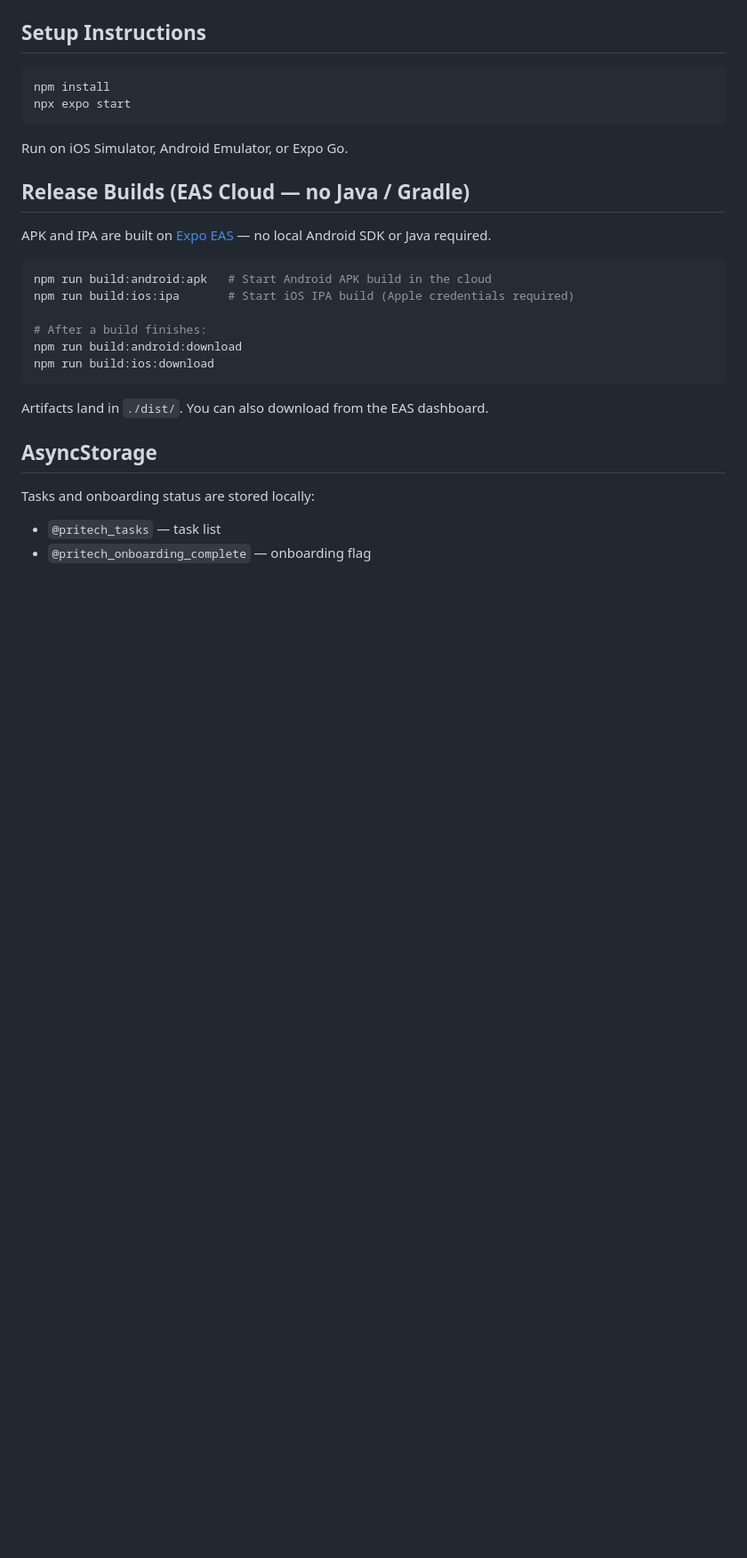
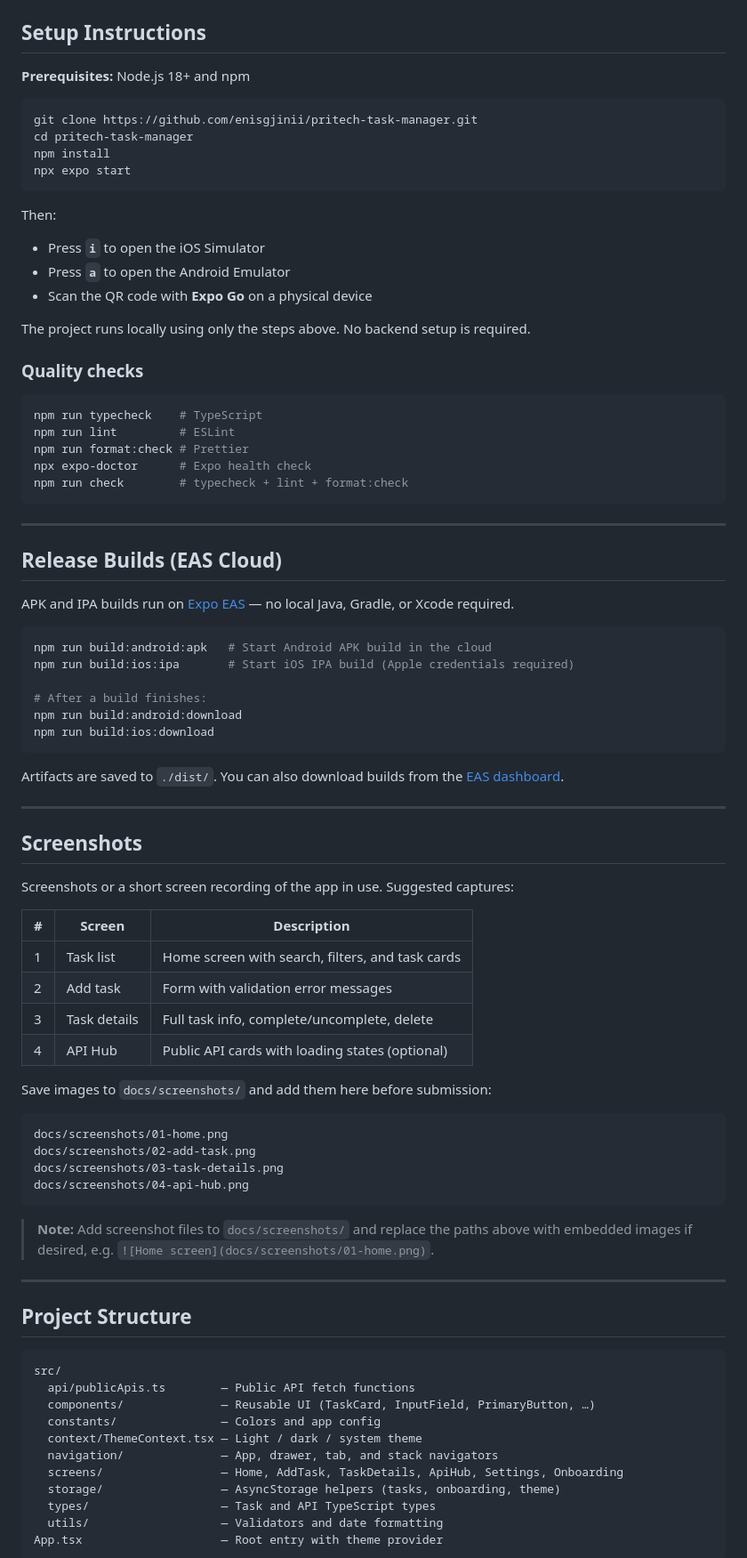
Before and after one commit to enisgjinii/pritech-task-manager, a Markdown page: README.md, the part around one of its changes. Shown at 89% size. GitHub-like rendering; blank space fills up the shorter version.

````diff
--- a/README.md
+++ b/README.md
@@ -69,16 +140,38 @@ All APIs are free and require no API keys.
 
 ## Setup Instructions
 
+**Prerequisites:** Node.js 18+ and npm
+
 ```bash
+git clone https://github.com/enisgjinii/pritech-task-manager.git
+cd pritech-task-manager
 npm install
 npx expo start
 ```
 
-Run on iOS Simulator, Android Emulator, or Expo Go.
+Then:
 
-## Release Builds (EAS Cloud — no Java / Gradle)
+- Press **`i`** to open the iOS Simulator
+- Press **`a`** to open the Android Emulator
+- Scan the QR code with **Expo Go** on a physical device
 
-APK and IPA are built on [Expo EAS](https://expo.dev/accounts/enisgjini20/projects/pritech-task-manager) — no local Android SDK or Java required.
+The project runs locally using only the steps above. No backend setup is required.
+
+### Quality checks
+
+```bash
+npm run typecheck    # TypeScript
+npm run lint         # ESLint
+npm run format:check # Prettier
+npx expo-doctor      # Expo health check
+npm run check        # typecheck + lint + format:check
+```
+
+---
+
+## Release Builds (EAS Cloud)
+
+APK and IPA builds run on [Expo EAS](https://expo.dev/accounts/enisgjini20/projects/pritech-task-manager) — no local Java, Gradle, or Xcode required.
 
 ```bash
 npm run build:android:apk   # Start Android APK build in the cloud
@@ -89,11 +182,47 @@ npm run build:android:download
 npm run build:ios:download
 ```
 
-Artifacts land in `./dist/`. You can also download from the EAS dashboard.
+Artifacts are saved to `./dist/`. You can also download builds from the [EAS dashboard](https://expo.dev/accounts/enisgjini20/projects/pritech-task-manager/builds).
 
-## AsyncStorage
+---
 
-Tasks and onboarding status are stored locally:
+## Screenshots
 
-- `@pritech_tasks` — task list
-- `@pritech_onboarding_complete` — onboarding flag
+Screenshots or a short screen recording of the app in use. Suggested captures:
+
+| # | Screen | Description |
+| - | ------ | ----------- |
+| 1 | Task list | Home screen with search, filters, and task cards |
+| 2 | Add task | Form with validation error messages |
+| 3 | Task details | Full task info, complete/uncomplete, delete |
+| 4 | API Hub | Public API cards with loading states (optional) |
+
+Save images to `docs/screenshots/` and add them here before submission:
+
+```
+docs/screenshots/01-home.png
+docs/screenshots/02-add-task.png
+docs/screenshots/03-task-details.png
+docs/screenshots/04-api-hub.png
+```
+
+> **Note:** Add screenshot files to `docs/screenshots/` and replace the paths above with embedded images if desired, e.g. `![Home screen](docs/screenshots/01-home.png)`.
+
+---
+
+## Project Structure
+
+```
+src/
+  api/publicApis.ts        — Public API fetch functions
+  components/              — Reusable UI (TaskCard, InputField, PrimaryButton, …)
+  constants/               — Colors and app config
+  context/ThemeContext.tsx — Light / dark / system theme
+  navigation/              — App, drawer, tab, and stack navigators
+  screens/                 — Home, AddTask, TaskDetails, ApiHub, Settings, Onboarding
+  storage/                 — AsyncStorage helpers (tasks, onboarding, theme)
+  types/                   — Task and API TypeScript types
+  utils/                   — Validators and date formatting
+App.tsx                    — Root entry with theme provider
+```
+
````
Also changed, not shown: other parts of README.md (+145 -82 lines).
